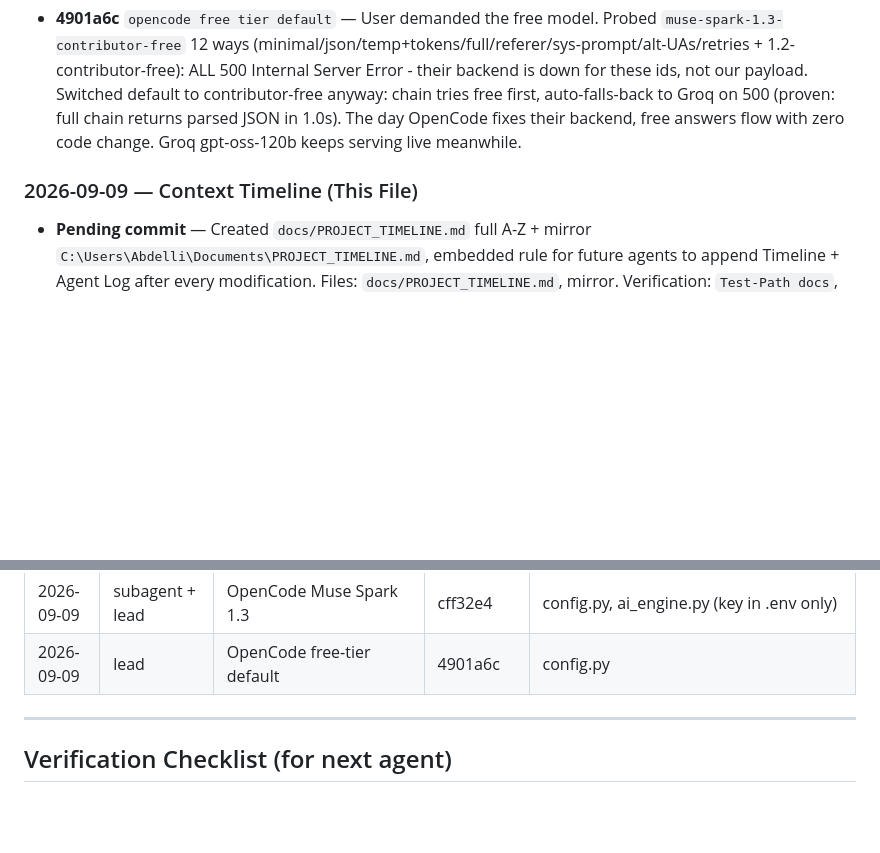
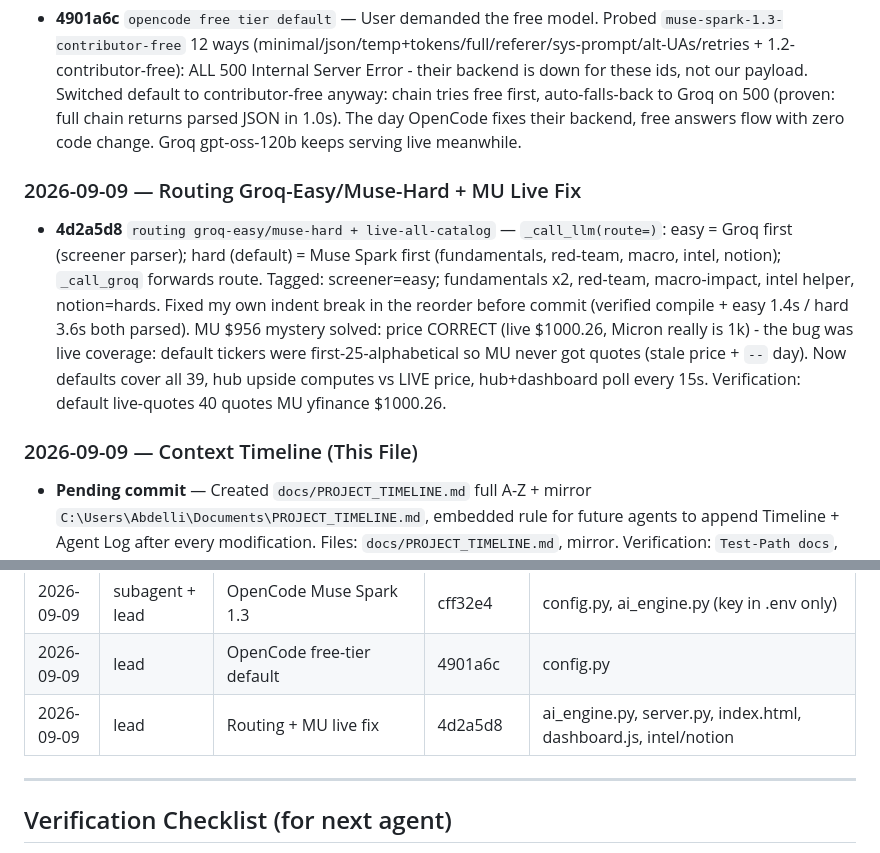
Before and after one commit to 1khvled/STOCKTERMINAL, a Markdown page: docs/PROJECT_TIMELINE.md, 2 parts joined by grey strips. GitHub-like rendering; blank space fills up the shorter version.

Commit message:
docs: timeline routing + MU live fix (4d2a5d8) + mirror

```diff
--- a/docs/PROJECT_TIMELINE.md
+++ b/docs/PROJECT_TIMELINE.md
@@ -143,7 +143,11 @@
 ### 2026-09-09 — OpenCode Free Tier (Probed 12x, Default Switched)
 - **4901a6c** `opencode free tier default` — User demanded the free model. Probed `muse-spark-1.3-contributor-free` 12 ways (minimal/json/temp+tokens/full/referer/sys-prompt/alt-UAs/retries + 1.2-contributor-free): ALL 500 Internal Server Error - their backend is down for these ids, not our payload. Switched default to contributor-free anyway: chain tries free first, auto-falls-back to Groq on 500 (proven: full chain returns parsed JSON in 1.0s). The day OpenCode fixes their backend, free answers flow with zero code change. Groq gpt-oss-120b keeps serving live meanwhile.
 
+### 2026-09-09 — Routing Groq-Easy/Muse-Hard + MU Live Fix
+- **4d2a5d8** `routing groq-easy/muse-hard + live-all-catalog` — `_call_llm(route=)`: easy = Groq first (screener parser); hard (default) = Muse Spark first (fundamentals, red-team, macro, intel, notion); `_call_groq` forwards route. Tagged: screener=easy; fundamentals x2, red-team, macro-impact, intel helper, notion=hards. Fixed my own indent break in the reorder before commit (verified compile + easy 1.4s / hard 3.6s both parsed). MU $956 mystery solved: price CORRECT (live $1000.26, Micron really is 1k) - the bug was live coverage: default tickers were first-25-alphabetical so MU never got quotes (stale price + `--` day). Now defaults cover all 39, hub upside computes vs LIVE price, hub+dashboard poll every 15s. Verification: default live-quotes 40 quotes MU yfinance $1000.26.
+
 ### 2026-09-09 — Context Timeline (This File)
+
 
 
 
@@ -201,6 +205,7 @@
 | 2026-09-09 | 5 subagents + lead | Macro perf x5 | c1c946b | ai_engine.py, macro_fetcher.py, server.py, macro.html/js/css/holdings, index.html, test_perf.py |
 | 2026-09-09 | subagent + lead | OpenCode Muse Spark 1.3 | cff32e4 | config.py, ai_engine.py (key in .env only) |
 | 2026-09-09 | lead | OpenCode free-tier default | 4901a6c | config.py |
+| 2026-09-09 | lead | Routing + MU live fix | 4d2a5d8 | ai_engine.py, server.py, index.html, dashboard.js, intel/notion |
 
 ---
 
```
